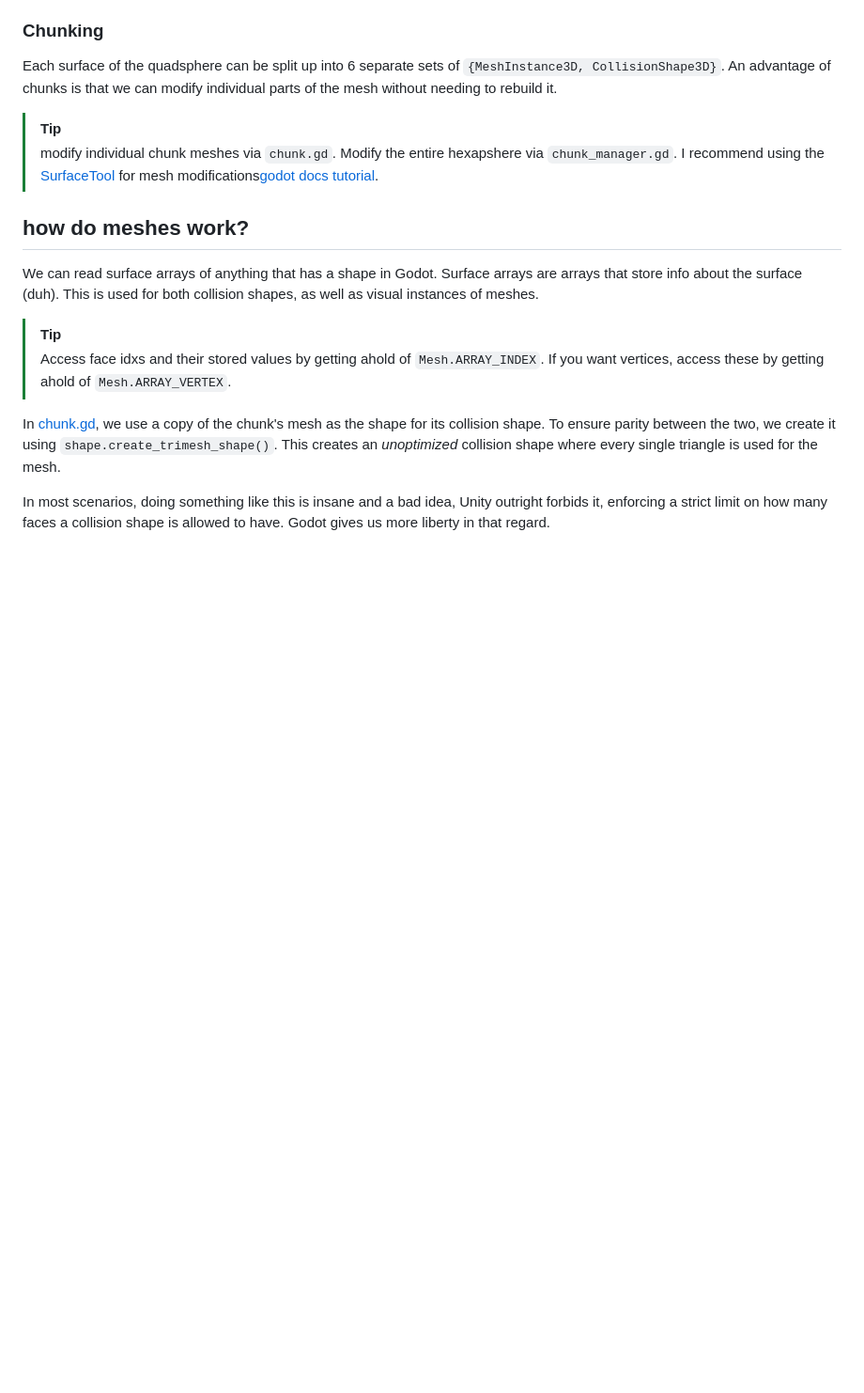
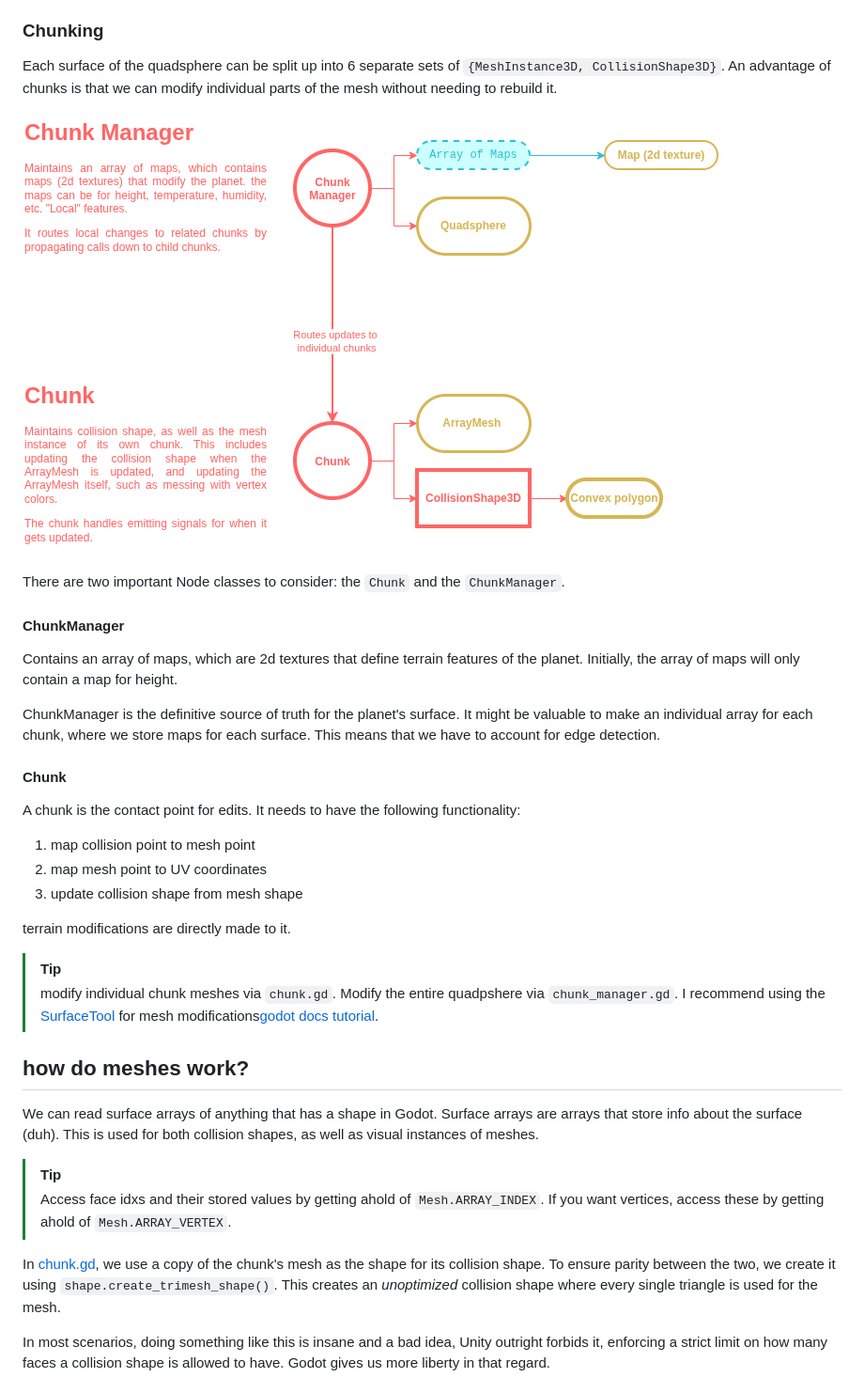
Before and after one commit to planetoid-belt/analog-planetoid, a Markdown page: docs/procedural_generation.md, the part around the change. Shown at 94% size. Drawn GitHub-style; pictures changed too: docs/embeds/chunk-diagram.png (added); blank space fills up the shorter version.

Commit message:
updated procedural generation documentation

```diff
--- a/docs/procedural_generation.md
+++ b/docs/procedural_generation.md
@@ -8,8 +8,25 @@ A quadsphere is useful because it suffers far less from edge-clustering at the t
 ### Chunking
 Each surface of the quadsphere can be split up into 6 separate sets of `{MeshInstance3D, CollisionShape3D}`. An advantage of chunks is that we can modify individual parts of the mesh without needing to rebuild it.
 
+![](embeds/chunk-diagram.png)
+
+There are two important Node classes to consider: the `Chunk` and the `ChunkManager`.
+
+#### ChunkManager
+Contains an array of maps, which are 2d textures that define terrain features of the planet. Initially, the array of maps will only contain a map for height.
+
+ChunkManager is the definitive source of truth for the planet's surface. It might be valuable to make an individual array for each chunk, where we store maps for each surface. This means that we have to account for edge detection.
+
+#### Chunk
+A chunk is the contact point for edits. It needs to have the following functionality:
+1. map collision point to mesh point
+2. map mesh point to UV coordinates
+3. update collision shape from mesh shape
+
+terrain modifications are directly made to it.
+
 > [!TIP]
-> modify individual chunk meshes via `chunk.gd`. Modify the entire hexapshere via `chunk_manager.gd`. I recommend using the [SurfaceTool](surfacetool.md) for mesh modifications[godot docs tutorial](https://docs.godotengine.org/en/latest/tutorials/3d/procedural_geometry/surfacetool.html).
+> modify individual chunk meshes via `chunk.gd`. Modify the entire quadpshere via `chunk_manager.gd`. I recommend using the [SurfaceTool](surfacetool.md) for mesh modifications[godot docs tutorial](https://docs.godotengine.org/en/latest/tutorials/3d/procedural_geometry/surfacetool.html).
 
 ## how do meshes work?
 We can read surface arrays of anything that has a shape in Godot. Surface arrays are arrays that store info about the surface (duh). This is used for both collision shapes, as well as visual instances of meshes.
```
